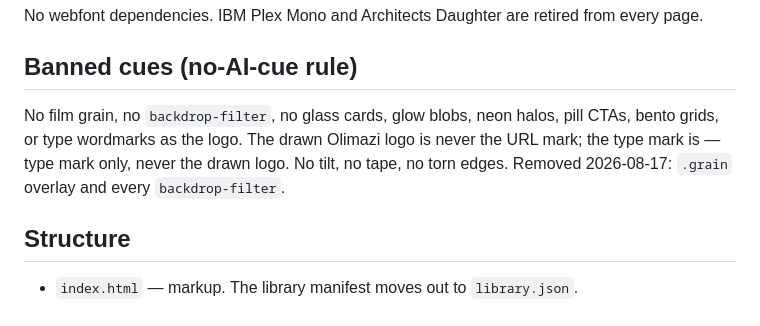
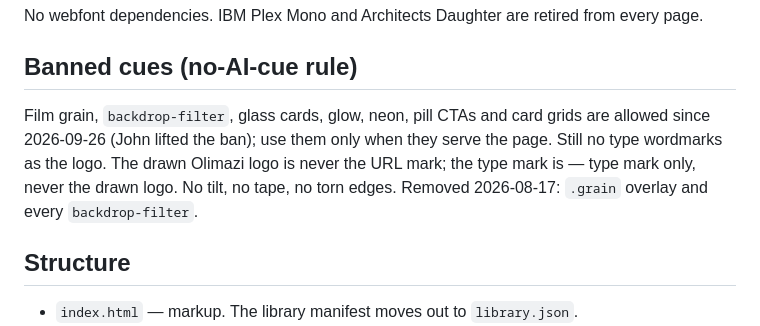
Before and after one commit to jmargaretis/olimazi-online, a Markdown page: DESIGN.md, the part around the change. Rendered like a GitHub page.

Commit message:
Design rules: John lifted the pill, card-grid, grain, glow/glass/gradient bans (2026-09-26)
Co-Authored-By: Claude Opus 5.5 <noreply@anthropic.com>

```diff
--- a/DESIGN.md
+++ b/DESIGN.md
@@ -90,7 +90,7 @@ No webfont dependencies. IBM Plex Mono and Architects Daughter are retired from
 
 ## Banned cues (no-AI-cue rule)
 
-No film grain, no `backdrop-filter`, no glass cards, glow blobs, neon halos, pill CTAs, bento grids, or type wordmarks as the logo. The drawn Olimazi logo is never the URL mark; the type mark is — type mark only, never the drawn logo. No tilt, no tape, no torn edges. Removed 2026-08-17: `.grain` overlay and every `backdrop-filter`.
+Film grain, `backdrop-filter`, glass cards, glow, neon, pill CTAs and card grids are allowed since 2026-09-26 (John lifted the ban); use them only when they serve the page. Still no type wordmarks as the logo. The drawn Olimazi logo is never the URL mark; the type mark is — type mark only, never the drawn logo. No tilt, no tape, no torn edges. Removed 2026-08-17: `.grain` overlay and every `backdrop-filter`.
 
 ## Structure
 
```
